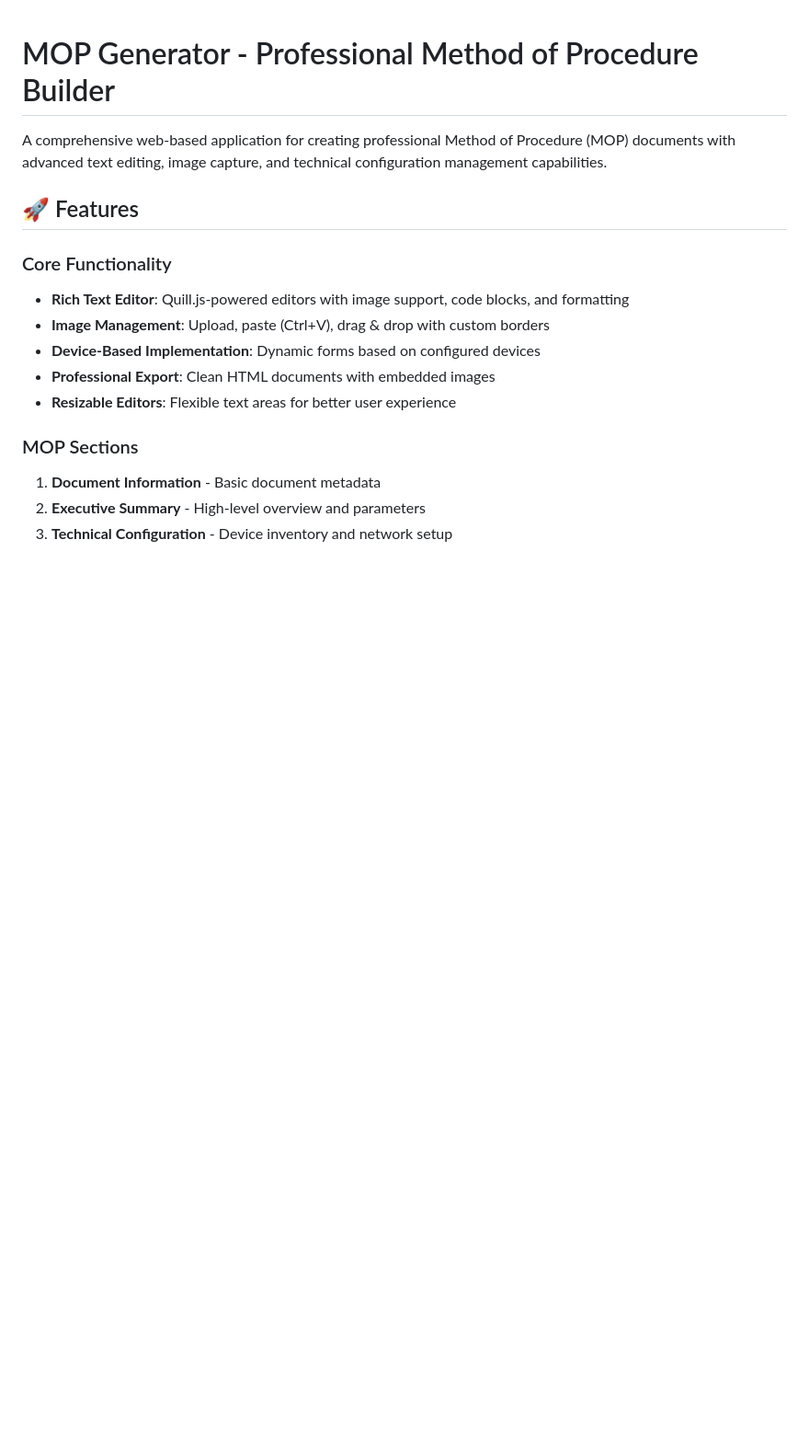
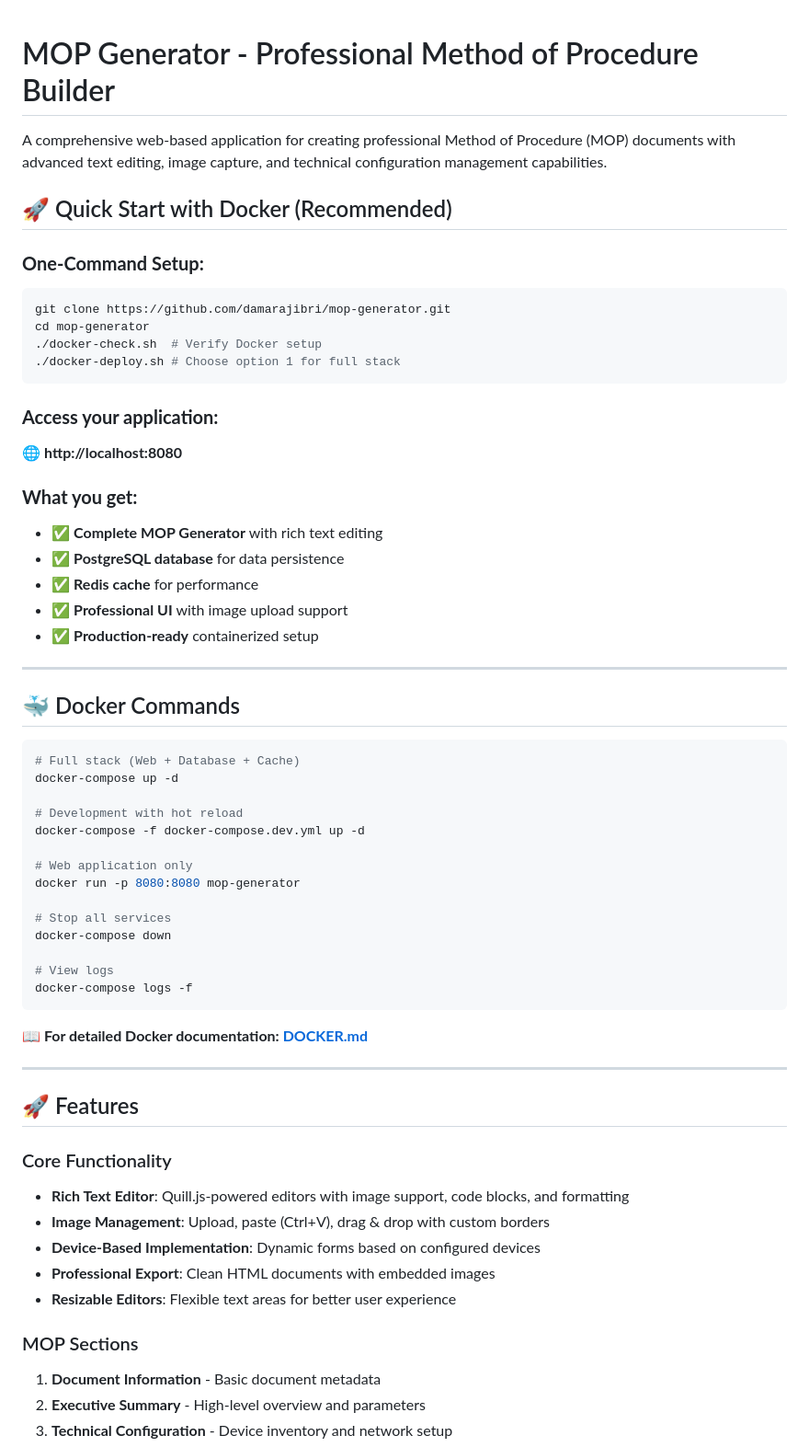
Before and after one commit to damarajibri/mop-generator, a Markdown page: README.md, the part around the change. Shown at 92% size. GitHub-like rendering; blank space fills up the shorter version.

Commit message:
Update README with Docker quick start guide
- Add prominent Docker setup instructions at top of README
- Include one-command deployment process
- Show Docker commands for different use cases
- Reference comprehensive DOCKER.md documentation
- Make Docker the recommended deployment method

````diff
--- a/README.md
+++ b/README.md
@@ -1,6 +1,51 @@
 # MOP Generator - Professional Method of Procedure Builder
 
 A comprehensive web-based application for creating professional Method of Procedure (MOP) documents with advanced text editing, image capture, and technical configuration management capabilities.
+
+## 🚀 Quick Start with Docker (Recommended)
+
+### **One-Command Setup:**
+```bash
+git clone https://github.com/damarajibri/mop-generator.git
+cd mop-generator
+./docker-check.sh  # Verify Docker setup
+./docker-deploy.sh # Choose option 1 for full stack
+```
+
+### **Access your application:**
+🌐 **http://localhost:8080**
+
+### **What you get:**
+- ✅ **Complete MOP Generator** with rich text editing
+- ✅ **PostgreSQL database** for data persistence
+- ✅ **Redis cache** for performance
+- ✅ **Professional UI** with image upload support
+- ✅ **Production-ready** containerized setup
+
+---
+
+## 🐳 Docker Commands
+
+```bash
+# Full stack (Web + Database + Cache)
+docker-compose up -d
+
+# Development with hot reload
+docker-compose -f docker-compose.dev.yml up -d
+
+# Web application only
+docker run -p 8080:8080 mop-generator
+
+# Stop all services
+docker-compose down
+
+# View logs
+docker-compose logs -f
+```
+
+**📖 For detailed Docker documentation: [DOCKER.md](DOCKER.md)**
+
+---
 
 ## 🚀 Features
 
````
